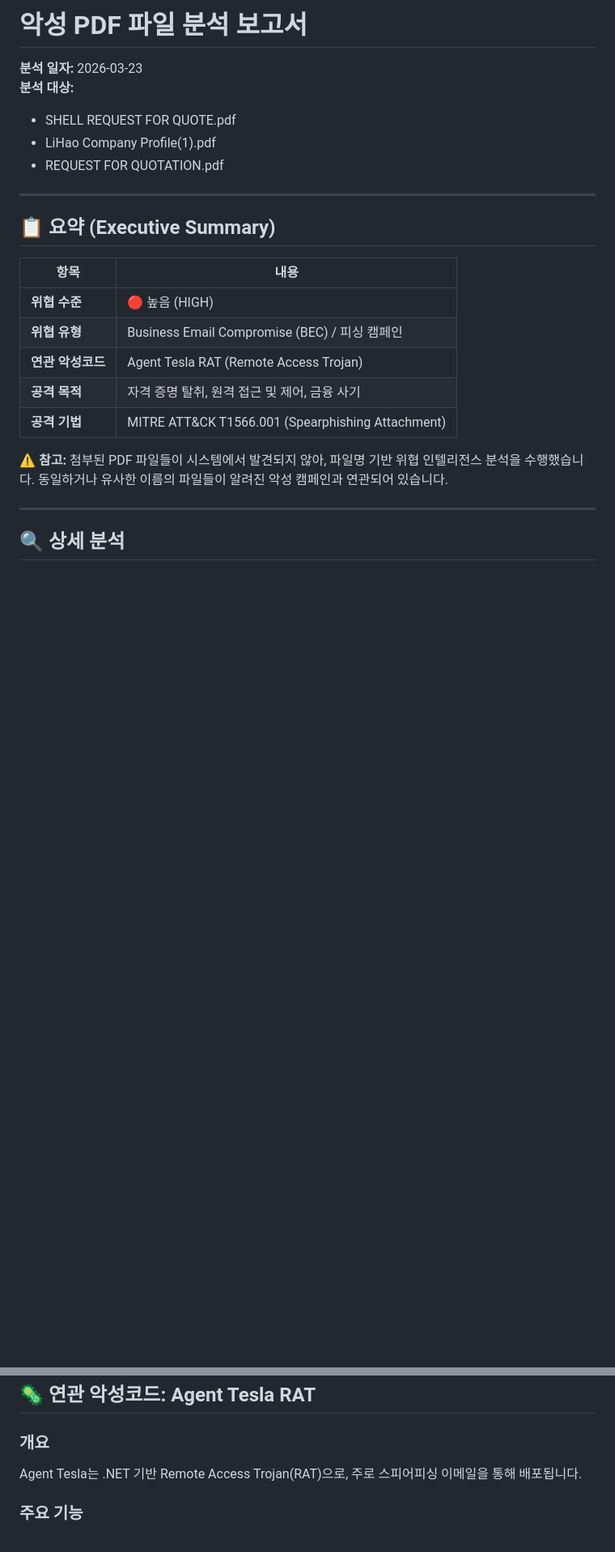
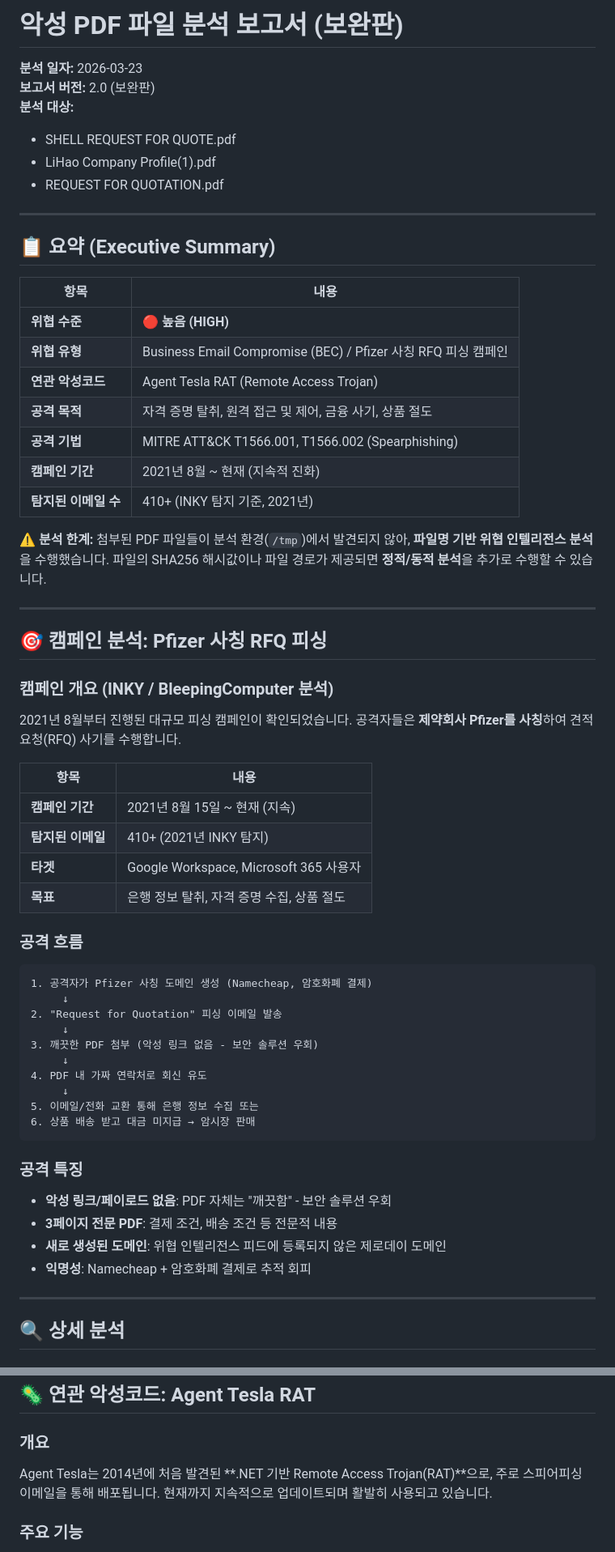
Before and after one commit to Myplanid/command_hello, a Markdown page: MALWARE_ANALYSIS_REPORT.md, 2 parts joined by grey strips. Shown at 81% size. Rendered like a GitHub page; blank space fills up the shorter version.

````diff
--- a/MALWARE_ANALYSIS_REPORT.md
+++ b/MALWARE_ANALYSIS_REPORT.md
@@ -1,6 +1,7 @@
-# 악성 PDF 파일 분석 보고서
+# 악성 PDF 파일 분석 보고서 (보완판)
 
 **분석 일자:** 2026-03-23
+**보고서 버전:** 2.0 (보완판)
 **분석 대상:**
 - SHELL REQUEST FOR QUOTE.pdf
 - LiHao Company Profile(1).pdf
@@ -12,13 +13,50 @@
 
 | 항목 | 내용 |
 |------|------|
-| **위협 수준** | 🔴 높음 (HIGH) |
-| **위협 유형** | Business Email Compromise (BEC) / 피싱 캠페인 |
+| **위협 수준** | 🔴 **높음 (HIGH)** |
+| **위협 유형** | Business Email Compromise (BEC) / Pfizer 사칭 RFQ 피싱 캠페인 |
 | **연관 악성코드** | Agent Tesla RAT (Remote Access Trojan) |
-| **공격 목적** | 자격 증명 탈취, 원격 접근 및 제어, 금융 사기 |
-| **공격 기법** | MITRE ATT&CK T1566.001 (Spearphishing Attachment) |
+| **공격 목적** | 자격 증명 탈취, 원격 접근 및 제어, 금융 사기, 상품 절도 |
+| **공격 기법** | MITRE ATT&CK T1566.001, T1566.002 (Spearphishing) |
+| **캠페인 기간** | 2021년 8월 ~ 현재 (지속적 진화) |
+| **탐지된 이메일 수** | 410+ (INKY 탐지 기준, 2021년) |
 
-**⚠️ 참고:** 첨부된 PDF 파일들이 시스템에서 발견되지 않아, 파일명 기반 위협 인텔리전스 분석을 수행했습니다. 동일하거나 유사한 이름의 파일들이 알려진 악성 캠페인과 연관되어 있습니다.
+**⚠️ 분석 한계:** 첨부된 PDF 파일들이 분석 환경(`/tmp`)에서 발견되지 않아, **파일명 기반 위협 인텔리전스 분석**을 수행했습니다. 파일의 SHA256 해시값이나 파일 경로가 제공되면 **정적/동적 분석**을 추가로 수행할 수 있습니다.
+
+---
+
+## 🎯 캠페인 분석: Pfizer 사칭 RFQ 피싱
+
+### 캠페인 개요 (INKY / BleepingComputer 분석)
+
+2021년 8월부터 진행된 대규모 피싱 캠페인이 확인되었습니다. 공격자들은 **제약회사 Pfizer를 사칭**하여 견적 요청(RFQ) 사기를 수행합니다.
+
+| 항목 | 내용 |
+|------|------|
+| **캠페인 기간** | 2021년 8월 15일 ~ 현재 (지속) |
+| **탐지된 이메일** | 410+ (2021년 INKY 탐지) |
+| **타겟** | Google Workspace, Microsoft 365 사용자 |
+| **목표** | 은행 정보 탈취, 자격 증명 수집, 상품 절도 |
+
+### 공격 흐름
+```
+1. 공격자가 Pfizer 사칭 도메인 생성 (Namecheap, 암호화폐 결제)
+     ↓
+2. "Request for Quotation" 피싱 이메일 발송
+     ↓
+3. 깨끗한 PDF 첨부 (악성 링크 없음 - 보안 솔루션 우회)
+     ↓
+4. PDF 내 가짜 연락처로 회신 유도
+     ↓
+5. 이메일/전화 교환 통해 은행 정보 수집 또는
+6. 상품 배송 받고 대금 미지급 → 암시장 판매
+```
+
+### 공격 특징
+- **악성 링크/페이로드 없음**: PDF 자체는 "깨끗함" - 보안 솔루션 우회
+- **3페이지 전문 PDF**: 결제 조건, 배송 조건 등 전문적 내용
+- **새로 생성된 도메인**: 위협 인텔리전스 피드에 등록되지 않은 제로데이 도메인
+- **익명성**: Namecheap + 암호화폐 결제로 추적 회피
 
 ---
 
@@ -105,7 +157,7 @@ bd0bf25947d4a37404f0424edf4db9ad
 ## 🦠 연관 악성코드: Agent Tesla RAT
 
 ### 개요
-Agent Tesla는 .NET 기반 Remote Access Trojan(RAT)으로, 주로 스피어피싱 이메일을 통해 배포됩니다.
+Agent Tesla는 2014년에 처음 발견된 **.NET 기반 Remote Access Trojan(RAT)**으로, 주로 스피어피싱 이메일을 통해 배포됩니다. 현재까지 지속적으로 업데이트되며 활발히 사용되고 있습니다.
 
 ### 주요 기능
 - **키로깅**: 키 입력 기록으로 비밀번호 탈취
````
Also changed, not shown: other parts of MALWARE_ANALYSIS_REPORT.md (+135 -11 lines).
